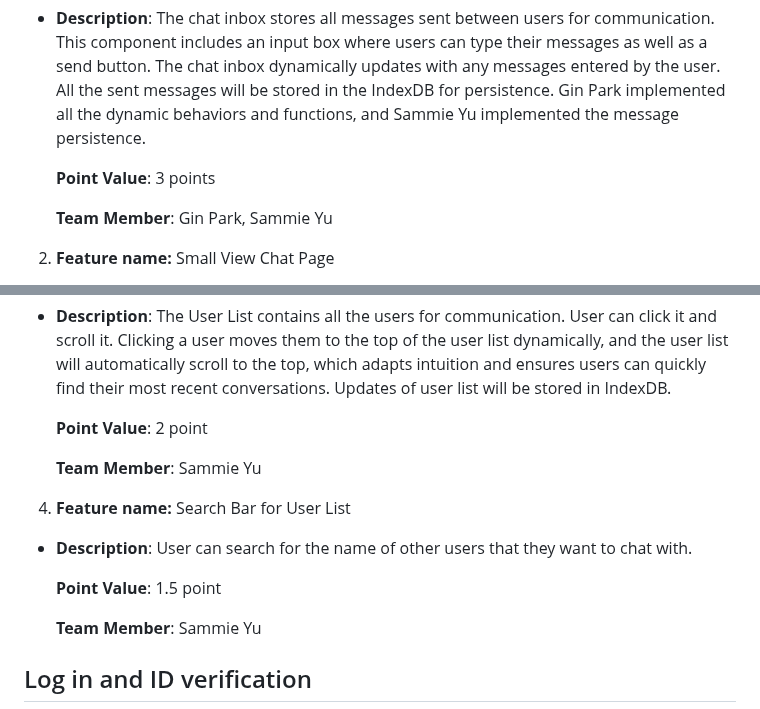
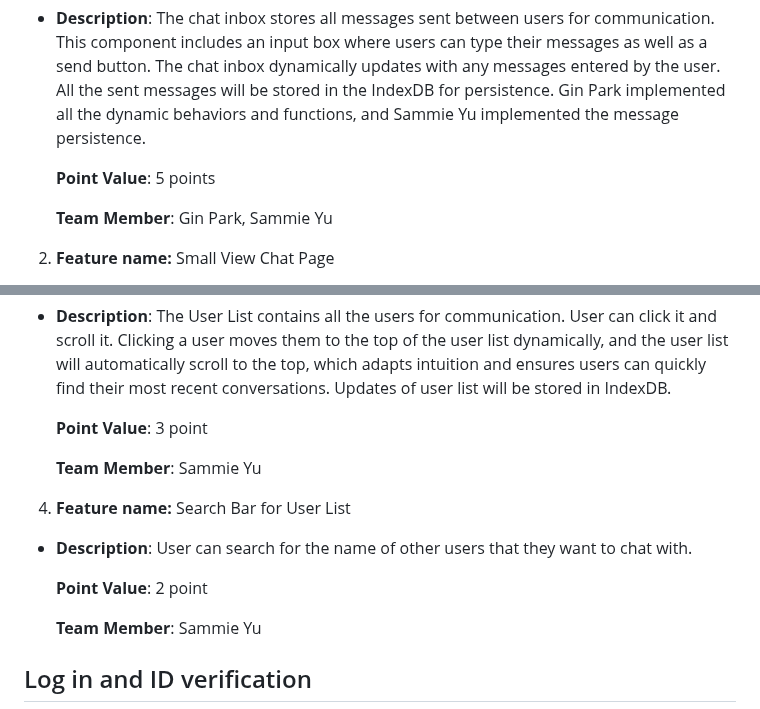
Before and after one commit to ginpks/TRANSPORTATION, a Markdown page: team/m2/features.md, 2 parts joined by grey strips. GitHub-like rendering.

```diff
--- a/team/m2/features.md
+++ b/team/m2/features.md
@@ -47,7 +47,7 @@ This feature will allow users to sort the existing posts by location (from where
 
 - **Description**: The chat inbox stores all messages sent between users for communication. This component includes an input box where users can type their messages as well as a send button. The chat inbox dynamically updates with any messages entered by the user. All the sent messages will be stored in the IndexDB for persistence. Gin Park implemented all the dynamic behaviors and functions, and Sammie Yu implemented the message persistence.
 
-  **Point Value**: 3 points
+  **Point Value**: 5 points
 
   **Team Member**: Gin Park, Sammie Yu
 
@@ -63,7 +63,7 @@ This feature will allow users to sort the existing posts by location (from where
 
 - **Description**: The User List contains all the users for communication. User can click it and scroll it. Clicking a user moves them to the top of the user list dynamically, and the user list will automatically scroll to the top, which adapts intuition and ensures users can quickly find their most recent conversations. Updates of user list will be stored in IndexDB.
 
-  **Point Value**: 2 point
+  **Point Value**: 3 point
 
   **Team Member**: Sammie Yu
 
@@ -71,7 +71,7 @@ This feature will allow users to sort the existing posts by location (from where
 
 - **Description**: User can search for the name of other users that they want to chat with.
 
-  **Point Value**: 1.5 point
+  **Point Value**: 2 point
 
   **Team Member**: Sammie Yu
 
```
